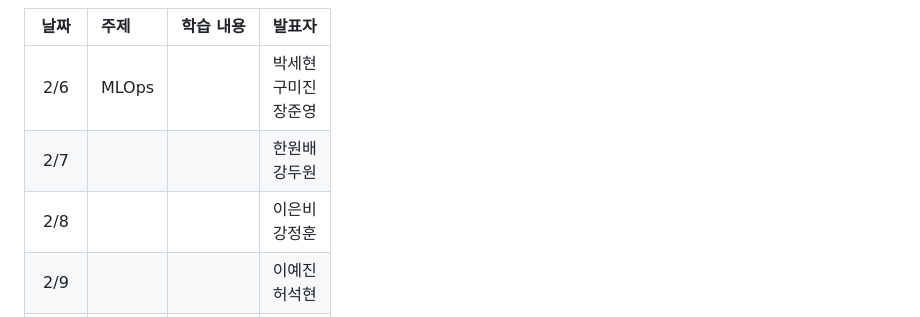
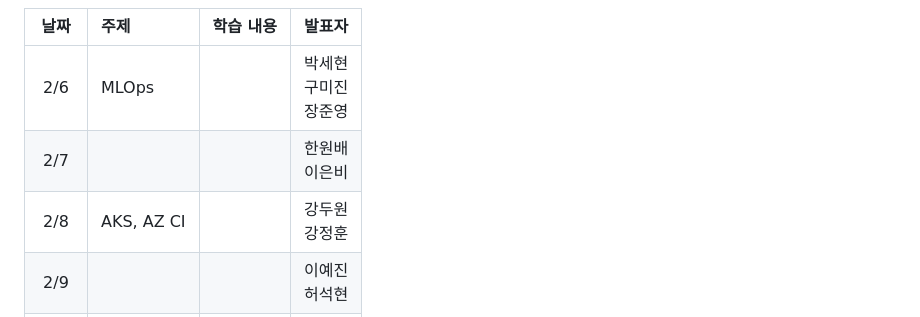
Before and after one commit to parkie0517/SKT-FLYAI-Archiving, a Markdown page: README.md, the part around the change. GitHub-like rendering.

```diff
--- a/README.md
+++ b/README.md
@@ -69,7 +69,7 @@
 | 날짜 | 주제 | 학습 내용 | 발표자 |
 | :---: | :--- | :--- | :---: |
 | 2/6 | MLOps |  | 박세현<br>구미진<br>장준영 |
-| 2/7 |  |  | 한원배<br>강두원 |
-| 2/8 |  |  | 이은비<br>강정훈 |
+| 2/7 |  |  | 한원배<br>이은비 |
+| 2/8 | AKS, AZ CI|  | 강두원<br>강정훈 |
 | 2/9 |  |  | 이예진<br>허석현 |
 | 2/10 |  |  | 김태형<br>김지성 |
```
